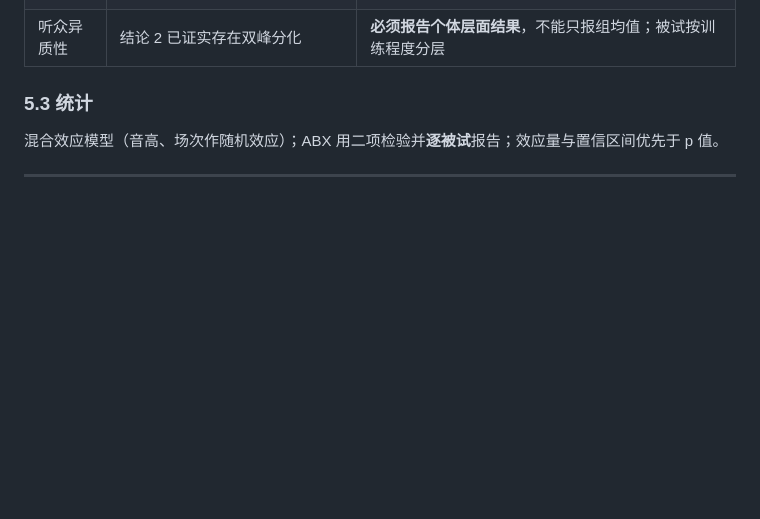
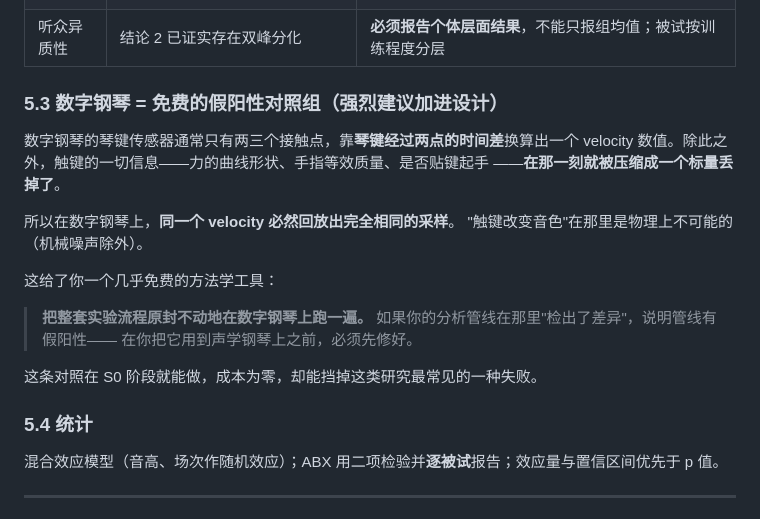
Before and after one commit to Yutianmusicstudio/learning_Robot, a Markdown page: docs/research-plan-touch-tone.md, the part around the change. GitHub-like rendering; blank space fills up the shorter version.

```diff
--- a/docs/research-plan-touch-tone.md
+++ b/docs/research-plan-touch-tone.md
@@ -131,7 +131,24 @@ C 排在 B 前面，因为它出结果最快、教学价值最直接，而且它
 | 多重比较 | 频谱特征一多，总能"显著" | 事先指定主要因变量；其余作探索性并做校正 |
 | 听众异质性 | 结论 2 已证实存在双峰分化 | **必须报告个体层面结果**，不能只报组均值；被试按训练程度分层 |
 
-### 5.3 统计
+### 5.3 数字钢琴 = 免费的假阳性对照组（强烈建议加进设计）
+
+数字钢琴的琴键传感器通常只有两三个接触点，靠**琴键经过两点的时间差**换算出一个
+velocity 数值。除此之外，触键的一切信息——力的曲线形状、手指等效质量、是否贴键起手
+——**在那一刻就被压缩成一个标量丢掉了**。
+
+所以在数字钢琴上，**同一个 velocity 必然回放出完全相同的采样**。
+"触键改变音色"在那里是物理上不可能的（机械噪声除外）。
+
+这给了你一个几乎免费的方法学工具：
+
+> **把整套实验流程原封不动地在数字钢琴上跑一遍。**
+> 如果你的分析管线在那里"检出了差异"，说明管线有假阳性——
+> 在你把它用到声学钢琴上之前，必须先修好。
+
+这条对照在 S0 阶段就能做，成本为零，却能挡掉这类研究最常见的一种失败。
+
+### 5.4 统计
 混合效应模型（音高、场次作随机效应）；ABX 用二项检验并**逐被试**报告；效应量与置信区间优先于 p 值。
 
 ---
```
Also changed, not shown: docs/hardware.md (+18 -1 lines).
